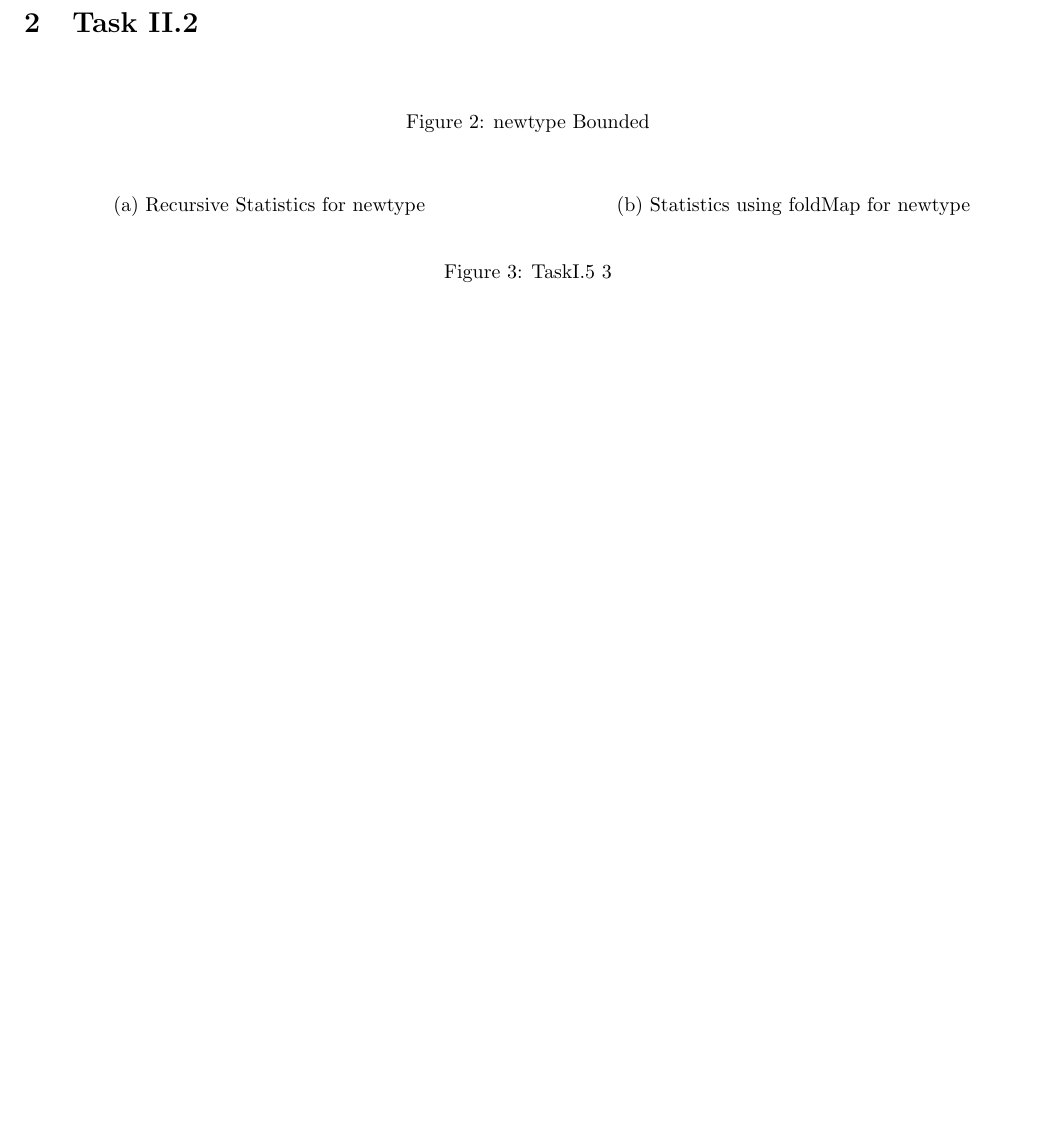
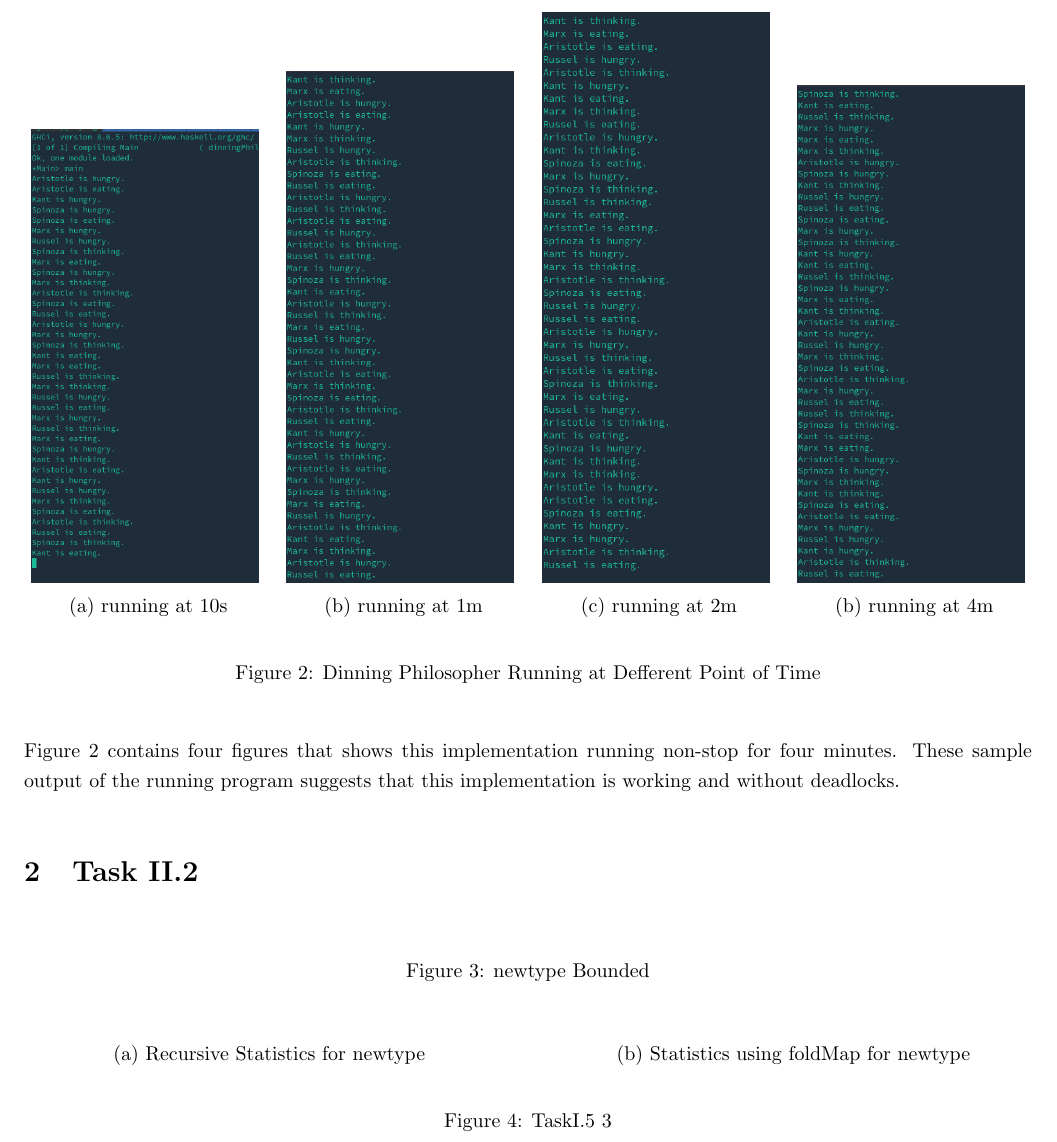
Before and after one commit to csnand/G54RFP, a LaTeX document (PartII/Report/Report.tex): part of page 2 of 2 before the commit and part of page 3 of 3 after it, cut at the place of the change, the shorter picture padded with empty space. The pictures show the PDF file PartII/Report/Report.pdf that the author committed with the source.

Commit message:
part II in progress

```diff
--- a/PartII/Report/Report.tex
+++ b/PartII/Report/Report.tex
@@ -95,6 +95,41 @@
   function by mapping forkIO function to the runnable dinning functions while
   the printBuf function is called to print the logs of those running thread.
 
+   \begin{figure}[H]
+
+    \begin{minipage}[b]{0.24\linewidth}
+      \centering
+      \centerline{\includegraphics[width=4.0cm]{dinning10s}}
+      \centerline{ (a) running at 10s}\medskip
+    \end{minipage}
+    \hfill
+    \begin{minipage}[b]{0.24\linewidth}
+      \centering
+      \centerline{\includegraphics[width=4.0cm]{dinngin1m}}
+      \centerline{ (b) running at 1m}\medskip
+    \end{minipage}
+    \hfill
+    \begin{minipage}[b]{0.24\linewidth}
+      \centering
+      \centerline{\includegraphics[width=4.0cm]{dinning2m}}
+      \centerline{ (c) running at 2m}\medskip
+    \end{minipage}
+    \hfill
+    \begin{minipage}[b]{0.24\linewidth}
+      \centering
+      \centerline{\includegraphics[width=4.0cm]{dinning4m}}
+      \centerline{ (b) running at 4m}\medskip
+    \end{minipage}
+
+    \caption{Dinning Philosopher Running at Defferent Point of Time}
+    \label{fig:drunning}
+  \end{figure}
+
+  Figure \ref{fig:drunning} contains four figures that shows this implementation
+  running non-stop for four minutes. These sample output of the running program
+  suggests that this implementation is working and without deadlocks.
+
+
 
 
 
```
Also changed, not shown: PartII/Code/calculator/Calculator.hs, PartII/Report/Report.pdf, PartII/Report/images/calcfuncs.png (added), PartII/Report/images/calcmain.png (added), PartII/Report/images/calcsetup1.png (added), PartII/Report/images/calcsetup2.png (added), PartII/Report/images/dinngin1m.png (added), PartII/Report/images/dinning10s.png (added), PartII/Report/images/dinning2m.png (added), PartII/Report/images/dinning4m.png (added), PartII/Report/images/parserDouble.png (added), PartII/Report/images/parserEval.png (added), PartII/Report/images/parserGrammar.png (added), PartII/Report/images/parserSimples.png (added), 1 more files, 6 other files.
